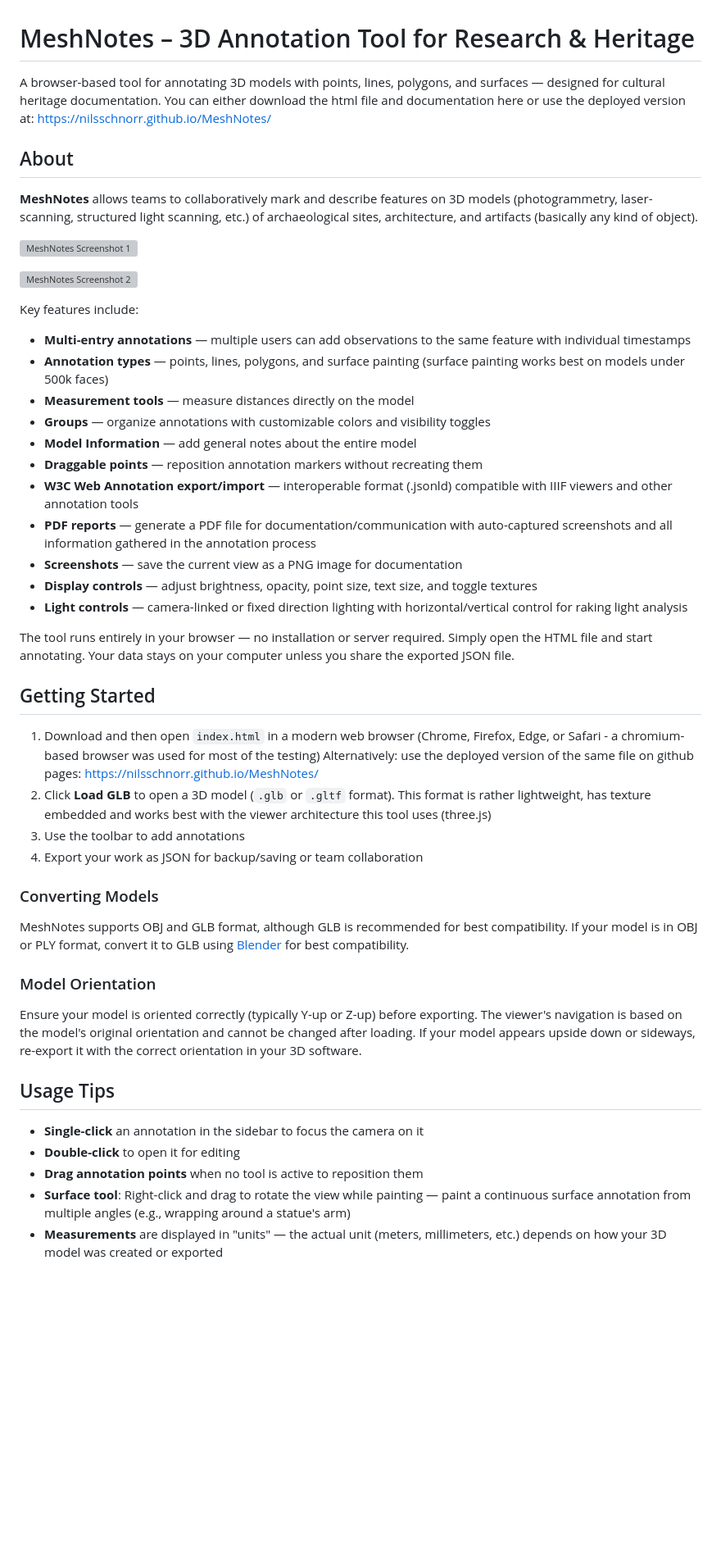
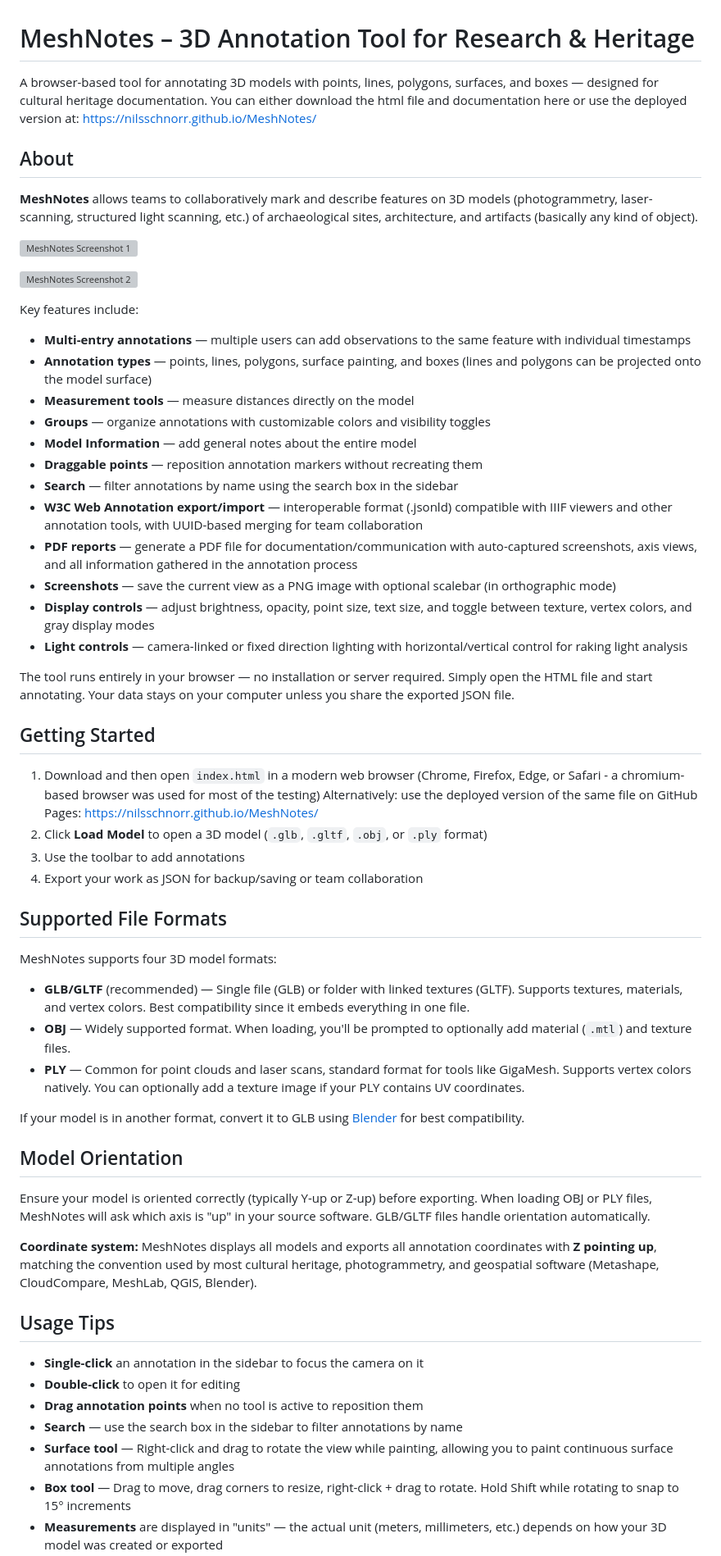
Before and after one commit to NilsSchnorr/MeshNotes, a Markdown page: README.md, the part around one of its changes. Shown at 82% size. Drawn GitHub-style; blank space fills up the shorter version; grey boxes are pictures that could not be loaded.

```diff
--- a/README.md
+++ b/README.md
@@ -1,6 +1,6 @@
 # MeshNotes – 3D Annotation Tool for Research & Heritage
 
-A browser-based tool for annotating 3D models with points, lines, polygons, and surfaces — designed for cultural heritage documentation.
+A browser-based tool for annotating 3D models with points, lines, polygons, surfaces, and boxes — designed for cultural heritage documentation.
 You can either download the html file and documentation here or use the deployed version at: https://nilsschnorr.github.io/MeshNotes/
 
 
@@ -14,40 +14,54 @@ You can either download the html file and documentation here or use the deployed
 
 Key features include:
 - **Multi-entry annotations** — multiple users can add observations to the same feature with individual timestamps
-- **Annotation types** — points, lines, polygons, and surface painting (surface painting works best on models under 500k faces)
+- **Annotation types** — points, lines, polygons, surface painting, and boxes (lines and polygons can be projected onto the model surface)
 - **Measurement tools** — measure distances directly on the model
 - **Groups** — organize annotations with customizable colors and visibility toggles
 - **Model Information** — add general notes about the entire model
 - **Draggable points** — reposition annotation markers without recreating them
-- **W3C Web Annotation export/import** — interoperable format (.jsonld) compatible with IIIF viewers and other annotation tools
-- **PDF reports** — generate a PDF file for documentation/communication with auto-captured screenshots and all information gathered in the annotation process
-- **Screenshots** — save the current view as a PNG image for documentation
-- **Display controls** — adjust brightness, opacity, point size, text size, and toggle textures
+- **Search** — filter annotations by name using the search box in the sidebar
+- **W3C Web Annotation export/import** — interoperable format (.jsonld) compatible with IIIF viewers and other annotation tools, with UUID-based merging for team collaboration
+- **PDF reports** — generate a PDF file for documentation/communication with auto-captured screenshots, axis views, and all information gathered in the annotation process
+- **Screenshots** — save the current view as a PNG image with optional scalebar (in orthographic mode)
+- **Display controls** — adjust brightness, opacity, point size, text size, and toggle between texture, vertex colors, and gray display modes
 - **Light controls** — camera-linked or fixed direction lighting with horizontal/vertical control for raking light analysis
 
 The tool runs entirely in your browser — no installation or server required. Simply open the HTML file and start annotating. Your data stays on your computer unless you share the exported JSON file.
 
+
 ## Getting Started
 
 1. Download and then open `index.html` in a modern web browser (Chrome, Firefox, Edge, or Safari - a chromium-based browser was used for most of the testing)
-   Alternatively: use the deployed version of the same file on github pages: https://nilsschnorr.github.io/MeshNotes/
-3. Click **Load GLB** to open a 3D model (`.glb` or `.gltf` format). This format is rather lightweight, has texture embedded and works best with the viewer architecture this tool uses (three.js)
-4. Use the toolbar to add annotations
-5. Export your work as JSON for backup/saving or team collaboration
+   Alternatively: use the deployed version of the same file on GitHub Pages: https://nilsschnorr.github.io/MeshNotes/
+2. Click **Load Model** to open a 3D model (`.glb`, `.gltf`, `.obj`, or `.ply` format)
+3. Use the toolbar to add annotations
+4. Export your work as JSON for backup/saving or team collaboration
 
-### Converting Models
 
-MeshNotes supports OBJ and GLB format, although GLB is recommended for best compatibility.
-If your model is in OBJ or PLY format, convert it to GLB using [Blender](https://www.blender.org/) for best compatibility.
+## Supported File Formats
 
-### Model Orientation
+MeshNotes supports four 3D model formats:
 
-Ensure your model is oriented correctly (typically Y-up or Z-up) before exporting. The viewer's navigation is based on the model's original orientation and cannot be changed after loading. If your model appears upside down or sideways, re-export it with the correct orientation in your 3D software.
+- **GLB/GLTF** (recommended) — Single file (GLB) or folder with linked textures (GLTF). Supports textures, materials, and vertex colors. Best compatibility since it embeds everything in one file.
+- **OBJ** — Widely supported format. When loading, you'll be prompted to optionally add material (`.mtl`) and texture files.
+- **PLY** — Common for point clouds and laser scans, standard format for tools like GigaMesh. Supports vertex colors natively. You can optionally add a texture image if your PLY contains UV coordinates.
+
+If your model is in another format, convert it to GLB using [Blender](https://www.blender.org/) for best compatibility.
+
+
+## Model Orientation
+
+Ensure your model is oriented correctly (typically Y-up or Z-up) before exporting. When loading OBJ or PLY files, MeshNotes will ask which axis is "up" in your source software. GLB/GLTF files handle orientation automatically.
+
+**Coordinate system:** MeshNotes displays all models and exports all annotation coordinates with **Z pointing up**, matching the convention used by most cultural heritage, photogrammetry, and geospatial software (Metashape, CloudCompare, MeshLab, QGIS, Blender).
+
 
 ## Usage Tips
 
 - **Single-click** an annotation in the sidebar to focus the camera on it
 - **Double-click** to open it for editing
 - **Drag annotation points** when no tool is active to reposition them
-- **Surface tool**: Right-click and drag to rotate the view while painting — paint a continuous surface annotation from multiple angles (e.g., wrapping around a statue's arm)
+- **Search** — use the search box in the sidebar to filter annotations by name
+- **Surface tool** — Right-click and drag to rotate the view while painting, allowing you to paint continuous surface annotations from multiple angles
+- **Box tool** — Drag to move, drag corners to resize, right-click + drag to rotate. Hold Shift while rotating to snap to 15° increments
 - **Measurements** are displayed in "units" — the actual unit (meters, millimeters, etc.) depends on how your 3D model was created or exported
```
Also changed, not shown: other parts of README.md (+20 -4 lines).
